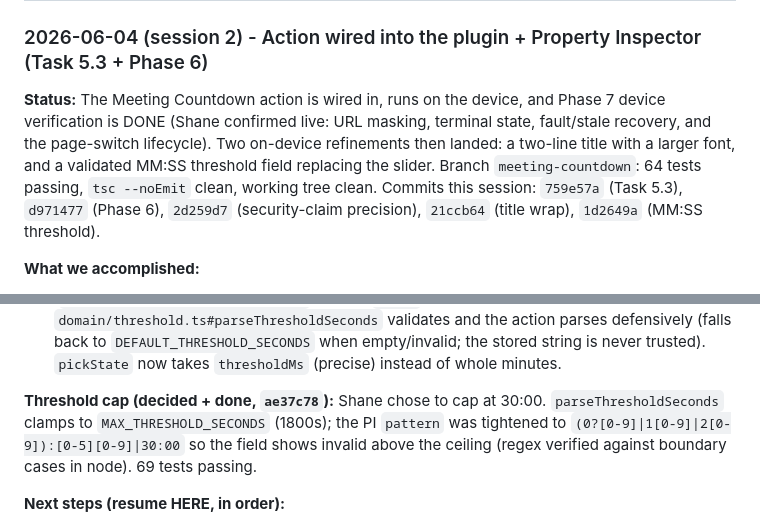
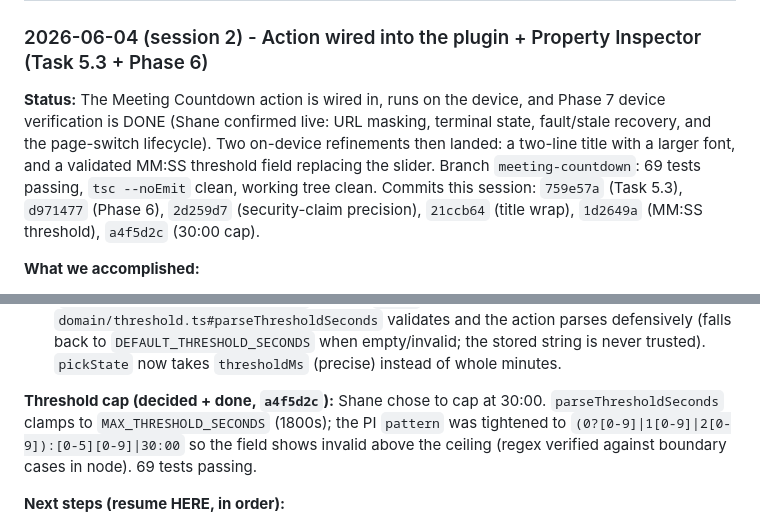
Before and after one commit to static74/mission-control, a Markdown page: stream-deck-log.md, 2 parts joined by grey strips. GitHub-like rendering.

Commit message:
docs: correct cap commit hash and test count in log
Co-Authored-By: Claude Opus 4.8 (1M context) <noreply@anthropic.com>

```diff
--- a/stream-deck-log.md
+++ b/stream-deck-log.md
@@ -12,7 +12,7 @@ This repo (git root `/Users/sb/claude/stream-deck/`) holds **Mission Control**,
 
 ### 2026-06-04 (session 2) - Action wired into the plugin + Property Inspector (Task 5.3 + Phase 6)
 
-**Status:** The Meeting Countdown action is wired in, runs on the device, and Phase 7 device verification is DONE (Shane confirmed live: URL masking, terminal state, fault/stale recovery, and the page-switch lifecycle). Two on-device refinements then landed: a two-line title with a larger font, and a validated MM:SS threshold field replacing the slider. Branch `meeting-countdown`: 64 tests passing, `tsc --noEmit` clean, working tree clean. Commits this session: `759e57a` (Task 5.3), `d971477` (Phase 6), `2d259d7` (security-claim precision), `21ccb64` (title wrap), `1d2649a` (MM:SS threshold).
+**Status:** The Meeting Countdown action is wired in, runs on the device, and Phase 7 device verification is DONE (Shane confirmed live: URL masking, terminal state, fault/stale recovery, and the page-switch lifecycle). Two on-device refinements then landed: a two-line title with a larger font, and a validated MM:SS threshold field replacing the slider. Branch `meeting-countdown`: 69 tests passing, `tsc --noEmit` clean, working tree clean. Commits this session: `759e57a` (Task 5.3), `d971477` (Phase 6), `2d259d7` (security-claim precision), `21ccb64` (title wrap), `1d2649a` (MM:SS threshold), `a4f5d2c` (30:00 cap).
 
 **What we accomplished:**
 - **Task 5.3:** Registered `MeetingCountdownAction` in `src/plugin.ts`; swapped the manifest `Actions` entry from the scaffold Counter to Meeting Countdown (`Controllers: ["Keypad"]`, `PropertyInspectorPath: "ui/meeting-countdown.html"`, `imgs/actions/meeting/...`); deleted the scaffold sample (`increment-counter.ts`, its PI, its icons); added placeholder meeting icons by copying the counter PNGs (dimensions already manifest-valid). Built and restarted on the device clean.
@@ -42,7 +42,7 @@ This repo (git root `/Users/sb/claude/stream-deck/`) holds **Mission Control**,
 - **Two-line title (`21ccb64`):** `render-countdown.ts` now wraps the title via a pure, code-point-aware `wrapTitle()` (greedy word wrap, max two lines, hard-break over-long words, ellipsis on overflow) at 22px (was a hard 14-char single line at 18px). Code-point slicing keeps emoji in titles from splitting.
 - **MM:SS threshold (`1d2649a`):** the slider is replaced by a validated `<sdpi-textfield>` (`pattern="[0-9]{1,2}:[0-5][0-9]"`, default `05:00`). New pure `domain/threshold.ts#parseThresholdSeconds` validates and the action parses defensively (falls back to `DEFAULT_THRESHOLD_SECONDS` when empty/invalid; the stored string is never trusted). `pickState` now takes `thresholdMs` (precise) instead of whole minutes.
 
-**Threshold cap (decided + done, `ae37c78`):** Shane chose to cap at 30:00. `parseThresholdSeconds` clamps to `MAX_THRESHOLD_SECONDS` (1800s); the PI `pattern` was tightened to `(0?[0-9]|1[0-9]|2[0-9]):[0-5][0-9]|30:00` so the field shows invalid above the ceiling (regex verified against boundary cases in node). 69 tests passing.
+**Threshold cap (decided + done, `a4f5d2c`):** Shane chose to cap at 30:00. `parseThresholdSeconds` clamps to `MAX_THRESHOLD_SECONDS` (1800s); the PI `pattern` was tightened to `(0?[0-9]|1[0-9]|2[0-9]):[0-5][0-9]|30:00` so the field shows invalid above the ceiling (regex verified against boundary cases in node). 69 tests passing.
 
 **Next steps (resume HERE, in order):**
 - [ ] **Quick device re-check of the two refinements:** confirm a long meeting title wraps to two readable lines (ellipsis only when it overflows), and that the MM:SS field shows invalid styling on bad input (e.g. `9:99`) while a valid value like `02:30` drives the terminal flip at the right time.
```
